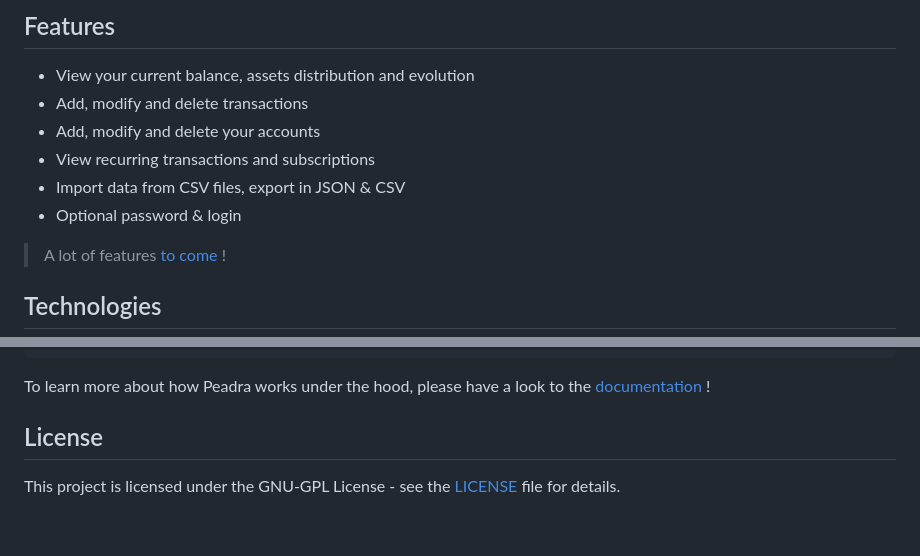
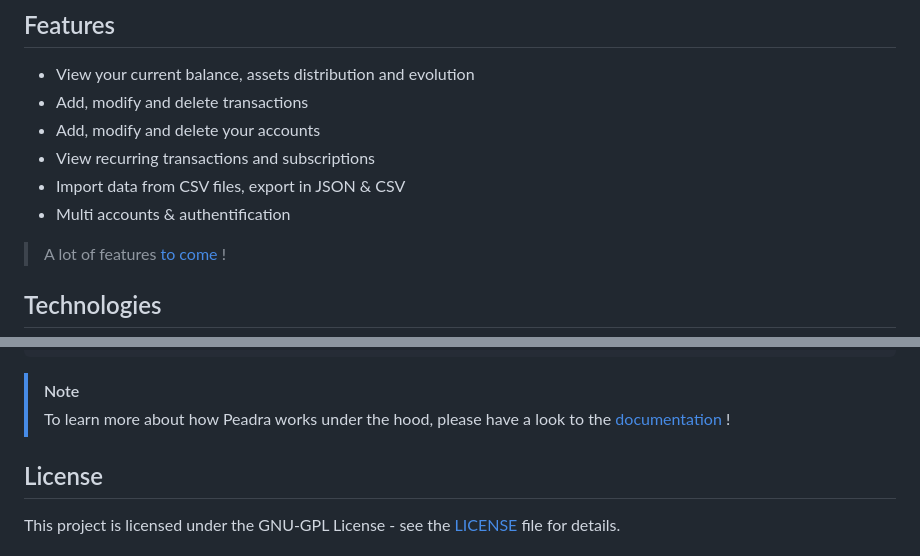
Before and after one commit to Arthurfert/Peadra, a Markdown page: README.md, 2 parts joined by grey strips. Drawn GitHub-style; blank space fills up the shorter version.

````diff
--- a/README.md
+++ b/README.md
@@ -23,7 +23,7 @@ Peadra (*"wealth" in Breton*) is a desktop application designed to help you trac
 - Add, modify and delete your accounts
 - View recurring transactions and subscriptions
 - Import data from CSV files, export in JSON & CSV
-- Optional password & login
+- Multi accounts & authentification
 
 > A lot of features [to come](TODO.md) !
 
@@ -67,7 +67,8 @@ Peadra/
         └── transactions.py   # Transactions management view
 ```
 
-To learn more about how Peadra works under the hood, please have a look to the [documentation](./DOCUMENTATION.md) !
+> [!NOTE]
+> To learn more about how Peadra works under the hood, please have a look to the [documentation](./DOCUMENTATION.md) !
 
 ## License
 
````
